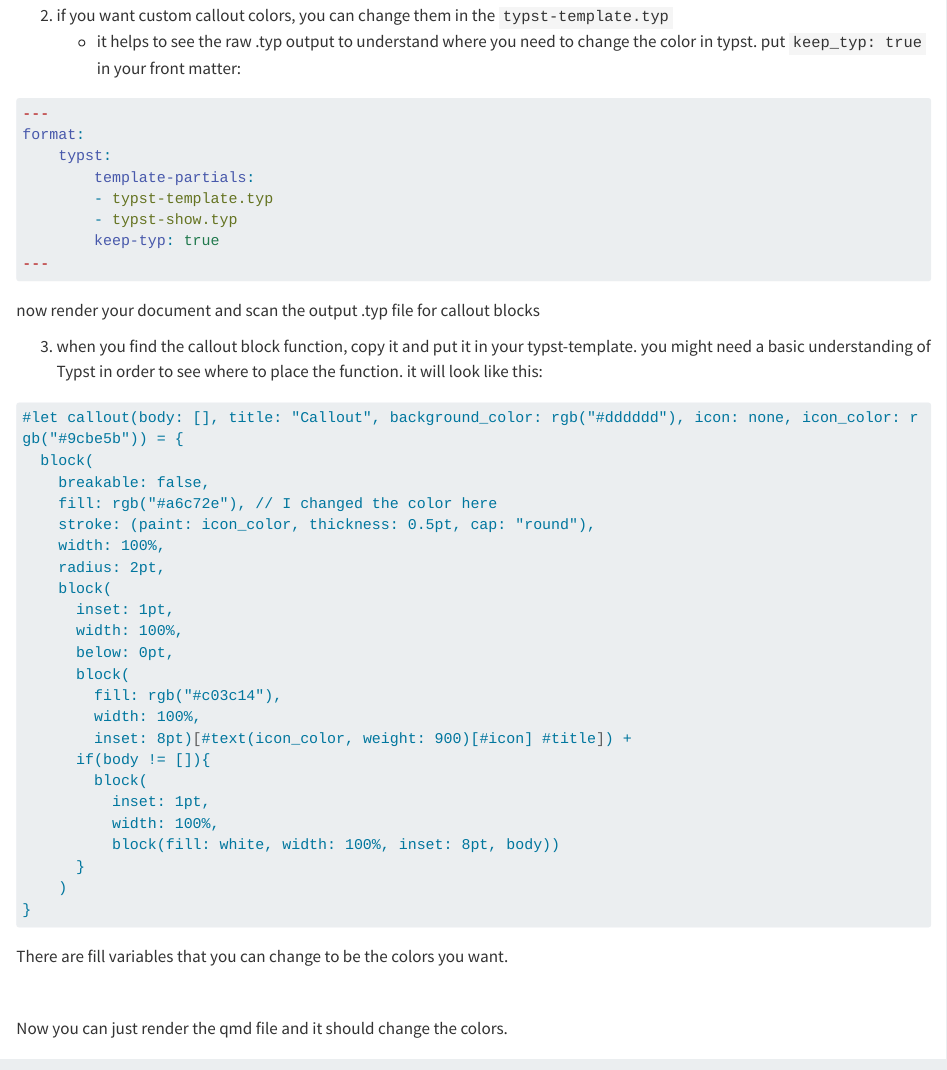
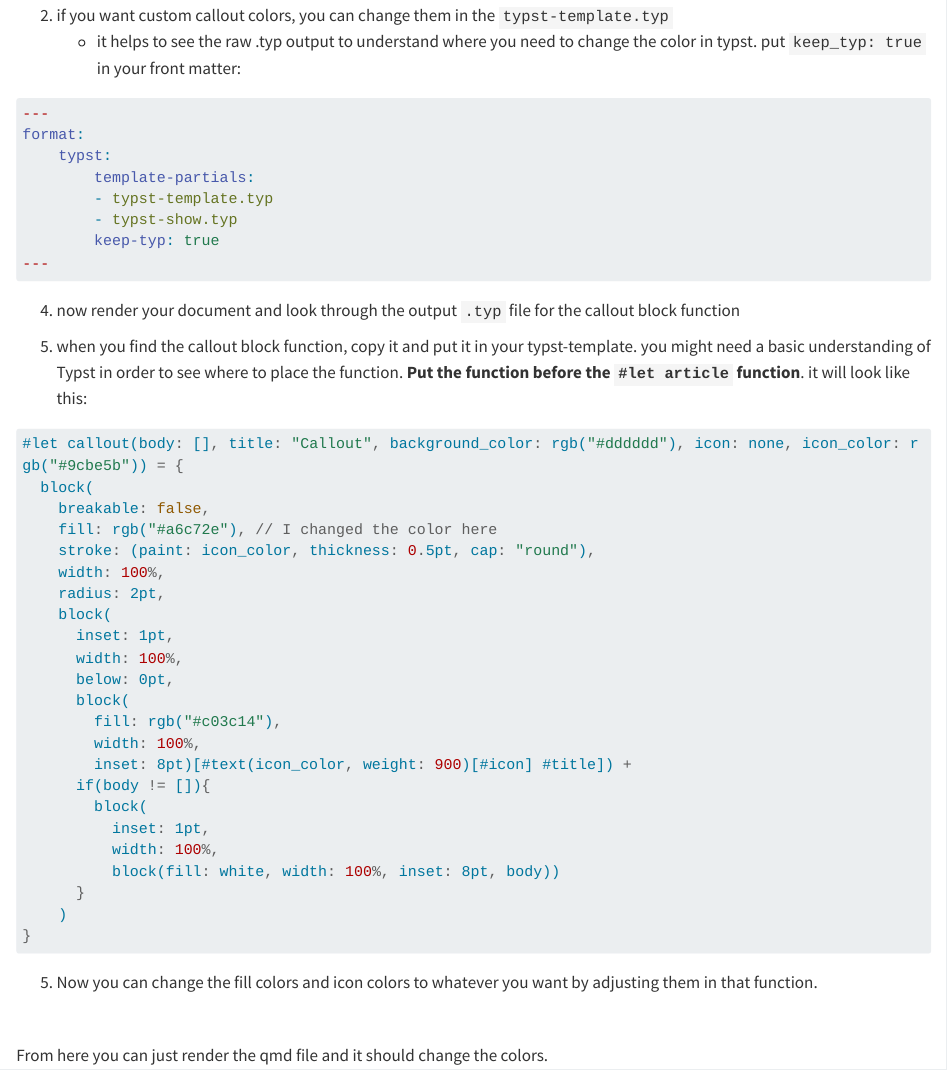
Before and after one commit to edenian-prince/blog, a Quarto document (posts/2025-01-07-typst-colors/index.qmd): the page in a window 1100 px wide, from 940 px down. Rendered offline with R 4.5, knitr and Pandoc in place of Quarto, with nearby package versions; long lines of code are wrapped.

Commit message:
chore: update instructions

````diff
--- a/posts/2025-01-07-typst-colors/index.qmd
+++ b/posts/2025-01-07-typst-colors/index.qmd
@@ -73,11 +73,11 @@
 ---
 ```
 
-now render your document and scan the output .typ file for callout blocks
+4. now render your document and look through the output `.typ` file for the callout block function
 
-3. when you find the callout block function, copy it and put it in your typst-template. you might need a basic understanding of Typst in order to see where to place the function. it will look like this:
+3. when you find the callout block function, copy it and put it in your typst-template. you might need a basic understanding of Typst in order to see where to place the function. **Put the function before the `#let article` function**. it will look like this:
 
-```markdown
+```rust
 #let callout(body: [], title: "Callout", background_color: rgb("#dddddd"), icon: none, icon_color: rgb("#9cbe5b")) = {
   block(
     breakable: false,
@@ -104,11 +104,11 @@
 
 ```
 
-There are fill variables that you can change to be the colors you want.
+5. Now you can change the fill colors and icon colors to whatever you want by adjusting them in that function.
 
 <br>
 
-Now you can just render the qmd file and it should change the colors.
+From here you can just render the qmd file and it should change the colors.
 
 
 ## Changing typst within the qmd
--- a/styles.scss
+++ b/styles.scss
@@ -43,7 +43,7 @@
     // padding: 50px 0;
     width: 90%;
     // background-color: $gray-300;
-    translate: 50px;
+    translate: 10px;
     background-color: $gray-400;
     padding: 30px;
     border-radius: 10px;
````
